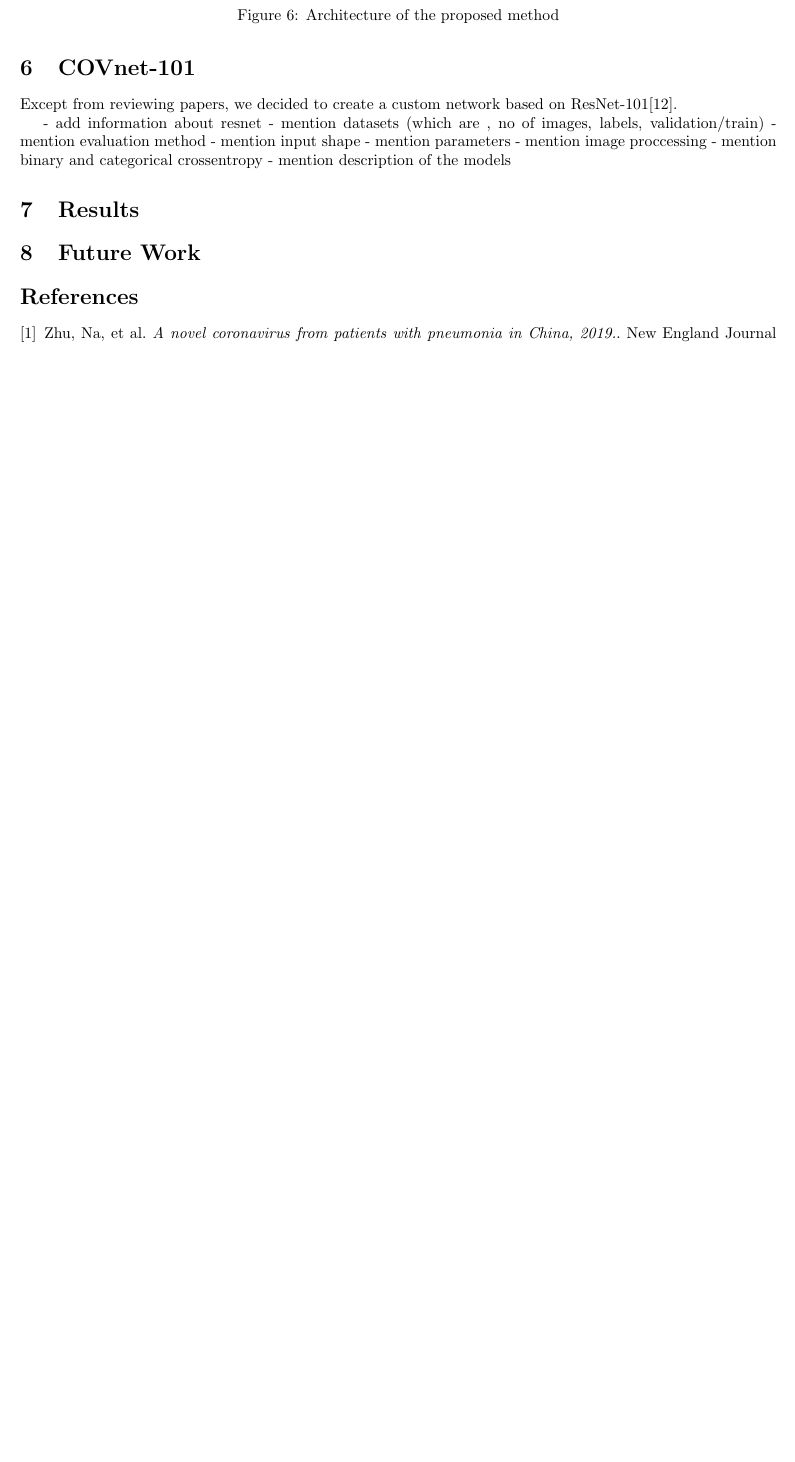
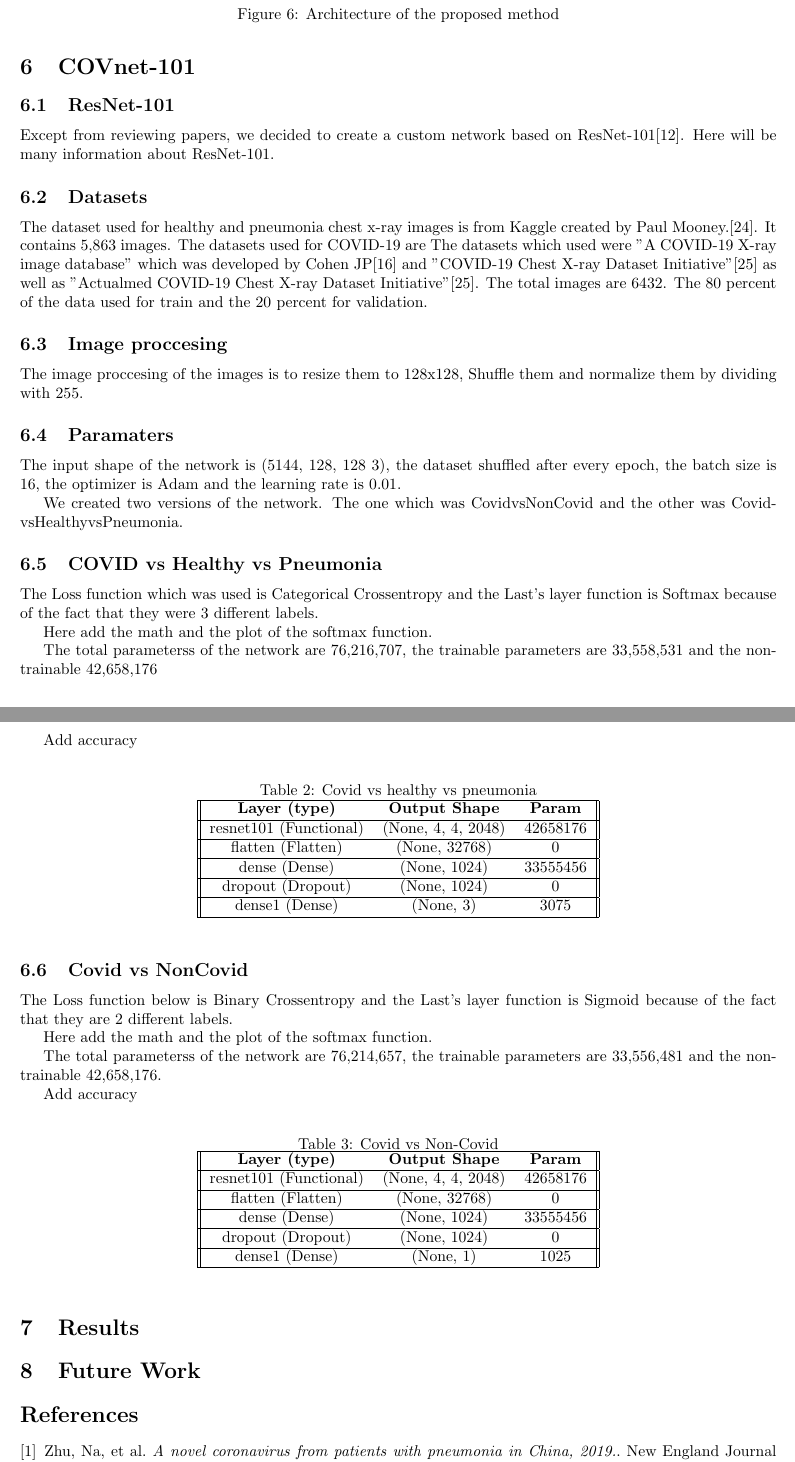
Before and after one commit to Stavrospanakakis/covid-19-diagnosis, a LaTeX document (main.tex): part of page 5 of 6 before the commit and two parts of pages 5 and 6 of 7 after it, the two joined at a grey line, cut so that both start at the same text, the shorter picture padded with empty space. Compiled offline with pdfLaTeX.

Commit message:
Add info about custom network

```diff
--- a/main.tex
+++ b/main.tex
@@ -122,16 +122,86 @@ This paper has a combination of features extracted from multi-CNN and used the B
 
 
 \section{COVnet-101}
-Except from reviewing papers, we decided to create a custom network based on ResNet-101\cite{resnet}.
 
-- add information about resnet
-- mention datasets (which are , no of images, labels, validation/train)
-- mention evaluation method
-- mention input shape
-- mention parameters
-- mention image proccessing
-- mention binary and categorical crossentropy
-- mention description of the models
+\subsection{ResNet-101}
+Except from reviewing papers, we decided to create a custom network based on ResNet-101\cite{resnet}. Here will be many information about ResNet-101.
+
+\subsection{Datasets}
+The dataset used for healthy and pneumonia chest x-ray images is from Kaggle created by Paul Mooney.\cite{dataset1custom}. It contains 5,863 images. The datasets used for COVID-19 are
+The datasets which used were "A COVID-19 X-ray image database" which was developed by Cohen JP\cite{dataset1secondreview} and "COVID-19 Chest X-ray Dataset Initiative"\cite{datasetcustomcovid} as well as "Actualmed COVID-19 Chest X-ray Dataset Initiative"\cite{datasetcustomcovid}. The total images are 6432. The 80 percent of the data used for train and the 20 percent for validation.
+
+\subsection{Image proccesing}
+The image proccesing of the images is to resize them to 128x128, Shuffle them and normalize them by dividing with 255.
+
+\subsection{Paramaters}
+The input shape of the network is (5144, 128, 128 3), the dataset shuffled after every epoch, the batch size is 16, the optimizer is Adam and the learning rate is 0.01.
+
+We created two versions of the network. The one which was CovidvsNonCovid and the other was CovidvsHealthyvsPneumonia.
+
+\subsection{COVID vs Healthy vs Pneumonia}
+
+The Loss function which was used is Categorical Crossentropy and the Last’s layer function is Softmax because of the fact that they were 3 different labels.
+
+Here add the math and the plot of the softmax function.
+
+The total parameterss of the network are 76,216,707, the trainable parameters are 33,558,531 and the non-trainable 42,658,176
+
+Add accuracy
+
+\begin{table}[H]
+  \begin{center}
+    \caption{Covid vs healthy vs pneumonia}
+    \label{tab:table3}
+    \begin{tabular}{||c c c ||}
+	  \hline
+      \textbf{Layer (type)} & \textbf{Output Shape} & \textbf{Param}  \\  % <--
+      \hline
+      resnet101 (Functional) & (None, 4, 4, 2048) & 42658176 \\ % <--
+      \hline
+      flatten (Flatten) & (None, 32768) & 0 \\ % <--
+      \hline
+      dense (Dense) & (None, 1024) & 33555456 \\ % <--
+      \hline
+      dropout (Dropout) & (None, 1024) & 0 \\ % <--
+      \hline
+      dense1 (Dense) & (None, 3) & 3075 \\ % <--
+      \hline
+    \end{tabular}
+  \end{center}
+\end{table}
+
+
+\subsection{Covid vs NonCovid}
+
+The Loss function below is Binary Crossentropy and the Last’s layer function is Sigmoid because of the fact that they are 2 different labels.
+
+Here add the math and the plot of the softmax function.
+
+The total parameterss of the network are 76,214,657, the trainable parameters are 33,556,481 and the non-trainable 42,658,176.
+
+Add accuracy
+
+\begin{table}[H]
+  \begin{center}
+    \caption{Covid vs Non-Covid}
+    \label{tab:table3}
+    \begin{tabular}{||c c c ||}
+	  \hline
+      \textbf{Layer (type)} & \textbf{Output Shape} & \textbf{Param}  \\  % <--
+      \hline
+      resnet101 (Functional) & (None, 4, 4, 2048) & 42658176 \\ % <--
+      \hline
+      flatten (Flatten) & (None, 32768) & 0 \\ % <--
+      \hline
+      dense (Dense) & (None, 1024) & 33555456 \\ % <--
+      \hline
+      dropout (Dropout) & (None, 1024) & 0 \\ % <--
+      \hline
+      dense1 (Dense) & (None, 1) & 1025 \\ % <--
+      \hline
+    \end{tabular}
+  \end{center}
+\end{table}
 
 \section{Results}
 
```
Also changed, not shown: main.tex (10 more changed lines).
